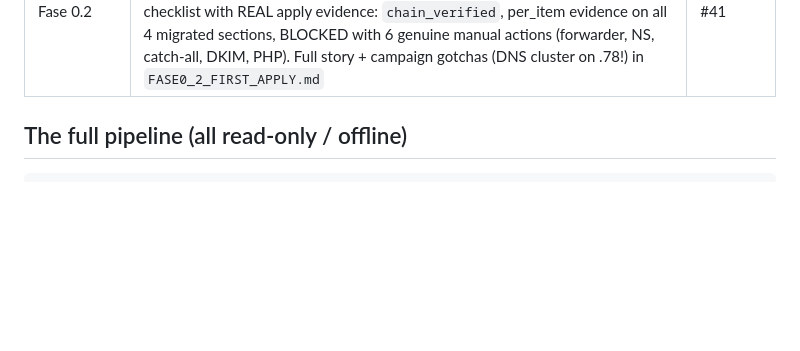
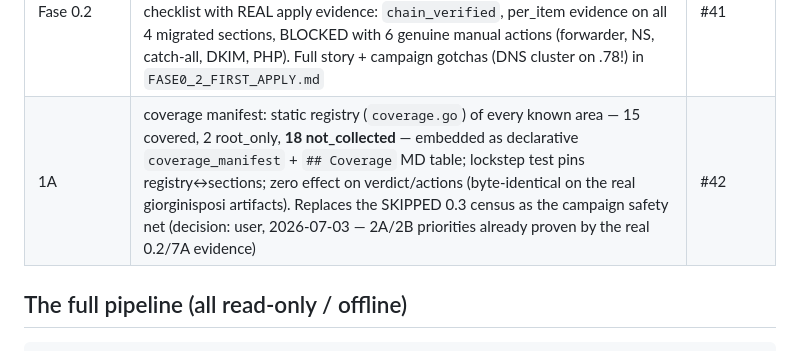
Before and after one commit to andreavadacchino/cPanel_self-migration, a Markdown page: docs/dev/DEVELOPMENT_STATE.md, the part around the change. Rendered like a GitHub page; blank space fills up the shorter version.

```diff
--- a/docs/dev/DEVELOPMENT_STATE.md
+++ b/docs/dev/DEVELOPMENT_STATE.md
@@ -57,6 +57,7 @@ own `main`; Sourcery reviews each PR; merge with `gh pr merge N --merge`.
 | 7E-smoke | real-data smoke of the four 7E sections via offline capture replay (`PR7E_REAL_SMOKE.md`): all criteria pass — 20 CMS rewrites → expected differences, zero fake actions, blocking 11→8, DKIM CONFIRM_DNS_RECORD ×4, SPF still 0 manual, stale-dest guard holds, italplant remote routing clean + genuine 301 → one non-blocking CONFIRM_REDIRECT; 11 pre-7E sections multiset-identical to the 7A source (zero collector drift). Captures archived in `~/Desktop/pADV/cPanel_self-migration-captures/` | #38 |
 | main→main | support the 1:1 same-domain migration layout (Fase 0.2 blocker): classifier carve-out `sameNameMainToMain` + webfiles guard per-item opt-in `AllowDestPublicHTMLRoot`/`ALLOW_PUBLIC_HTML_ROOT=1` (backup path still refuses the root even with the flag). Found by the first real dry-run; 2× adversarial go-review APPROVE; Docker LINUX_ALL_GREEN (gate: Sourcery rate-limited) | #40 |
 | Fase 0.2 | **first real `--apply`** (giorginisposi .193→.78): 14/14 phases green — mail 379 msg (body-hash verified), web 12 521 entries/1.1 GB into the public_html root, db 32 tables + wp-config rewrite; site serves on .78 (`curl --resolve`). First checklist with REAL apply evidence: `chain_verified`, per_item evidence on all 4 migrated sections, BLOCKED with 6 genuine manual actions (forwarder, NS, catch-all, DKIM, PHP). Full story + campaign gotchas (DNS cluster on .78!) in `FASE0_2_FIRST_APPLY.md` | #41 |
+| 1A | coverage manifest: static registry (`coverage.go`) of every known area — 15 covered, 2 root_only, **18 not_collected** — embedded as declarative `coverage_manifest` + `## Coverage` MD table; lockstep test pins registry↔sections; zero effect on verdict/actions (byte-identical on the real giorginisposi artifacts). Replaces the SKIPPED 0.3 census as the campaign safety net (decision: user, 2026-07-03 — 2A/2B priorities already proven by the real 0.2/7A evidence) | #42 |
 
 ## The full pipeline (all read-only / offline)
 
```
Also changed, not shown: docs/dev/MASTER_PLAN_COMPLETION.md (+13 -7 lines).
